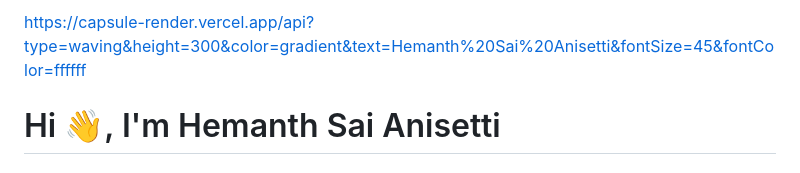
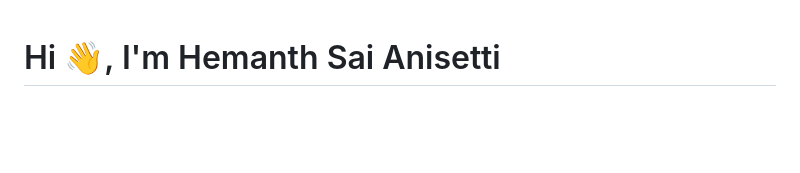
Before and after one commit to Hemanthsai2468/Hemanth-Sai-Portfolio, a Markdown page: README.md, the part around the change. GitHub-like rendering; blank space fills up the shorter version.

Commit message:
Remove URL from README
Removed a URL from the README file.

```diff
--- a/README.md
+++ b/README.md
@@ -1,4 +1,3 @@
-https://capsule-render.vercel.app/api?type=waving&height=300&color=gradient&text=Hemanth%20Sai%20Anisetti&fontSize=45&fontColor=ffffff
 # Hi 👋, I'm Hemanth Sai Anisetti
 
 <div align="center">
```
